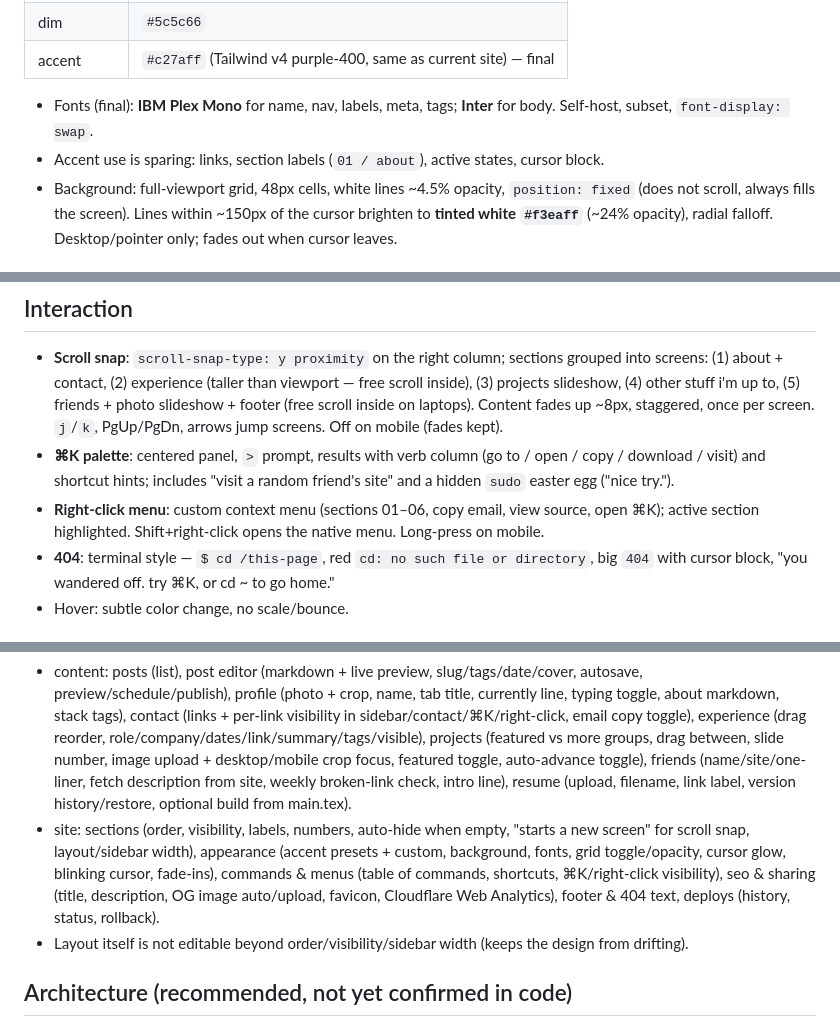
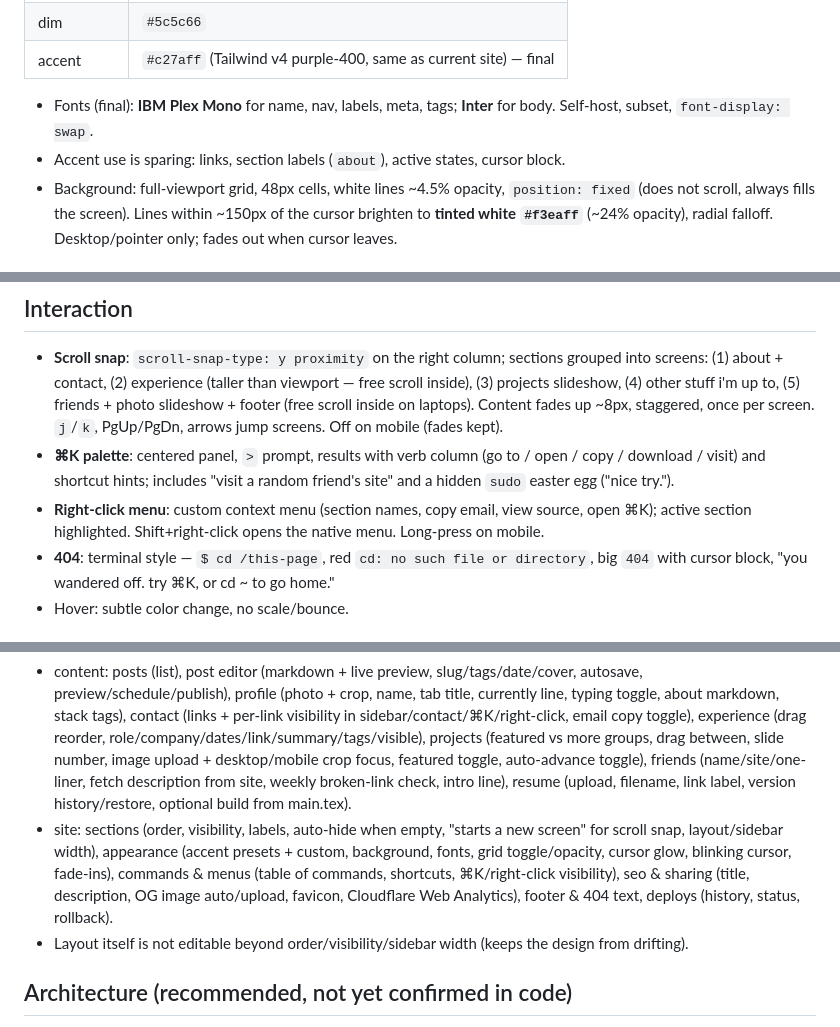
Before and after one commit to codebyjossaya/codebyjossaya, a Markdown page: site/docs/redesign-spec.md, 3 parts joined by grey strips. Drawn GitHub-style.

```diff
--- a/site/docs/redesign-spec.md
+++ b/site/docs/redesign-spec.md
@@ -30,7 +30,7 @@ Status (2026-10-20): design approved in Figma, **nothing implemented yet**. Next
 | accent | `#c27aff` (Tailwind v4 purple-400, same as current site) — final |
 
 - Fonts (final): **IBM Plex Mono** for name, nav, labels, meta, tags; **Inter** for body. Self-host, subset, `font-display: swap`.
-- Accent use is sparing: links, section labels (`01 / about`), active states, cursor block.
+- Accent use is sparing: links, section labels (`about`), active states, cursor block.
 - Background: full-viewport grid, 48px cells, white lines ~4.5% opacity, `position: fixed` (does not scroll, always fills the screen). Lines within ~150px of the cursor brighten to **tinted white `#f3eaff`** (~24% opacity), radial falloff. Desktop/pointer only; fades out when cursor leaves.
 
 ## Layout (single page)
@@ -104,7 +104,7 @@ Dashboard friends screen: "upload photos" button, thumbnail strip (drag to reord
 
 - **Scroll snap**: `scroll-snap-type: y proximity` on the right column; sections grouped into screens: (1) about + contact, (2) experience (taller than viewport — free scroll inside), (3) projects slideshow, (4) other stuff i'm up to, (5) friends + photo slideshow + footer (free scroll inside on laptops). Content fades up ~8px, staggered, once per screen. `j`/`k`, PgUp/PgDn, arrows jump screens. Off on mobile (fades kept).
 - **⌘K palette**: centered panel, `>` prompt, results with verb column (go to / open / copy / download / visit) and shortcut hints; includes "visit a random friend's site" and a hidden `sudo` easter egg ("nice try.").
-- **Right-click menu**: custom context menu (sections 01–06, copy email, view source, open ⌘K); active section highlighted. Shift+right-click opens the native menu. Long-press on mobile.
+- **Right-click menu**: custom context menu (section names, copy email, view source, open ⌘K); active section highlighted. Shift+right-click opens the native menu. Long-press on mobile.
 - **404**: terminal style — `$ cd /this-page`, red `cd: no such file or directory`, big `404` with cursor block, "you wandered off. try ⌘K, or cd ~ to go home."
 - Hover: subtle color change, no scale/bounce.
 
@@ -112,7 +112,7 @@ Dashboard friends screen: "upload photos" button, thumbnail strip (drag to reord
 
 Goal: "everything on the site as editable as possible." Screens (see Figma Dashboard page):
 - content: posts (list), post editor (markdown + live preview, slug/tags/date/cover, autosave, preview/schedule/publish), profile (photo + crop, name, tab title, currently line, typing toggle, about markdown, stack tags), contact (links + per-link visibility in sidebar/contact/⌘K/right-click, email copy toggle), experience (drag reorder, role/company/dates/link/summary/tags/visible), projects (featured vs more groups, drag between, slide number, image upload + desktop/mobile crop focus, featured toggle, auto-advance toggle), friends (name/site/one-liner, fetch description from site, weekly broken-link check, intro line), resume (upload, filename, link label, version history/restore, optional build from main.tex).
-- site: sections (order, visibility, labels, numbers, auto-hide when empty, "starts a new screen" for scroll snap, layout/sidebar width), appearance (accent presets + custom, background, fonts, grid toggle/opacity, cursor glow, blinking cursor, fade-ins), commands & menus (table of commands, shortcuts, ⌘K/right-click visibility), seo & sharing (title, description, OG image auto/upload, favicon, Cloudflare Web Analytics), footer & 404 text, deploys (history, status, rollback).
+- site: sections (order, visibility, labels, auto-hide when empty, "starts a new screen" for scroll snap, layout/sidebar width), appearance (accent presets + custom, background, fonts, grid toggle/opacity, cursor glow, blinking cursor, fade-ins), commands & menus (table of commands, shortcuts, ⌘K/right-click visibility), seo & sharing (title, description, OG image auto/upload, favicon, Cloudflare Web Analytics), footer & 404 text, deploys (history, status, rollback).
 - Layout itself is not editable beyond order/visibility/sidebar width (keeps the design from drifting).
 
 ## Architecture (recommended, not yet confirmed in code)
```
Also changed, not shown: other parts of site/docs/redesign-spec.md (+5 -5 lines).
